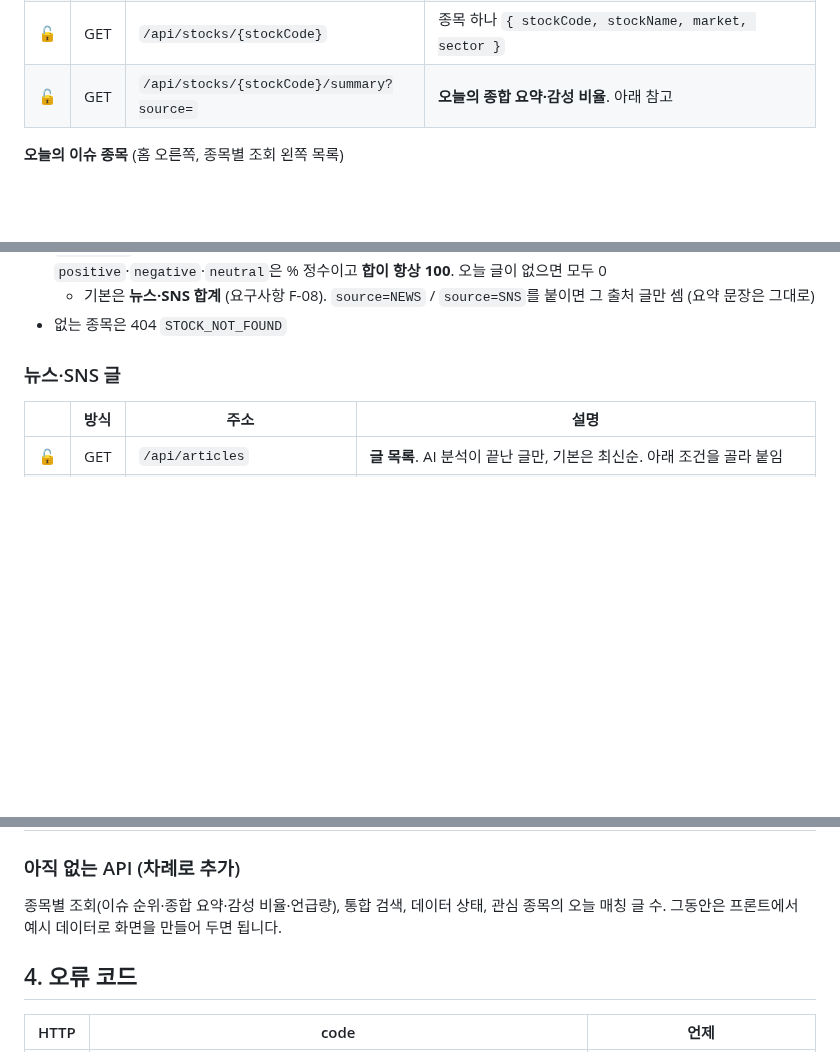
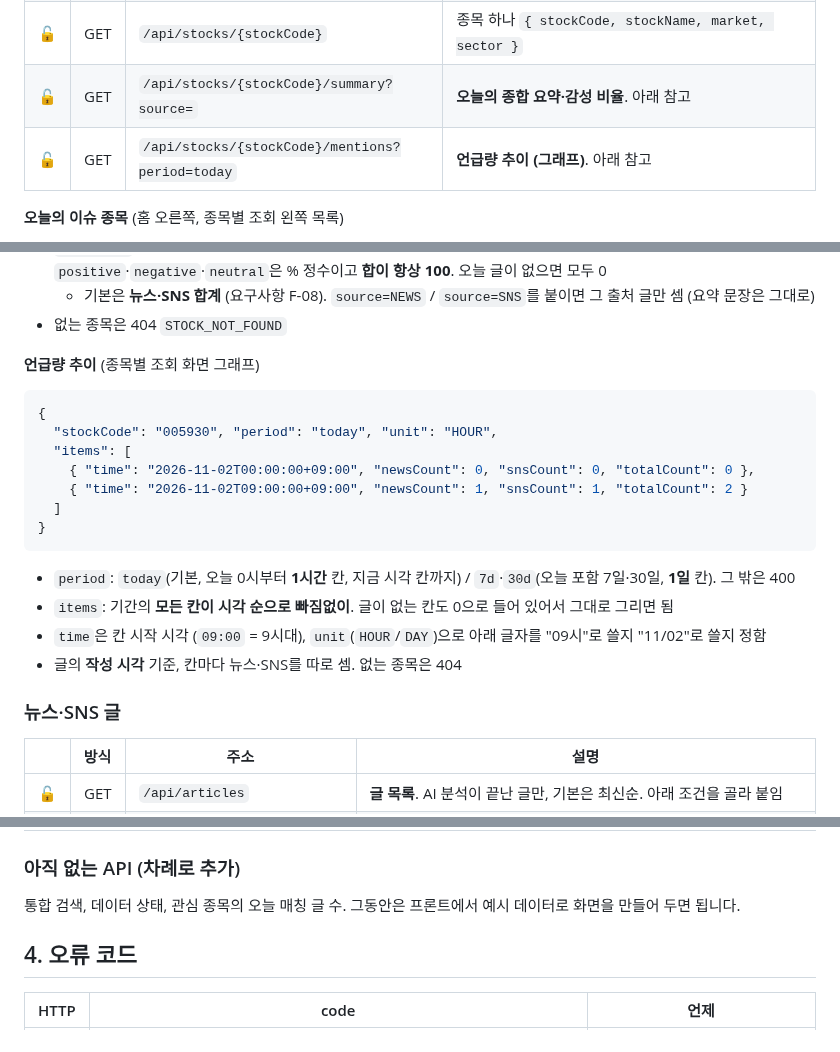
Before and after one commit to hk-finance-team2/stock-news-matching, a Markdown page: docs/api.md, 3 parts joined by grey strips. Drawn GitHub-style; blank space fills up the shorter version.

````diff
--- a/docs/api.md
+++ b/docs/api.md
@@ -52,6 +52,7 @@ Swagger에서는 오른쪽 위 **Authorize**에 토큰을 넣으면 로그인이
 | 🔓 | GET | `/api/stocks/issues?source=&limit=10` | **오늘의 이슈 종목 순위**. 아래 참고 |
 | 🔓 | GET | `/api/stocks/{stockCode}` | 종목 하나 `{ stockCode, stockName, market, sector }` |
 | 🔓 | GET | `/api/stocks/{stockCode}/summary?source=` | **오늘의 종합 요약·감성 비율**. 아래 참고 |
+| 🔓 | GET | `/api/stocks/{stockCode}/mentions?period=today` | **언급량 추이 (그래프)**. 아래 참고 |
 
 **오늘의 이슈 종목** (홈 오른쪽, 종목별 조회 왼쪽 목록)
 - 오늘(한국 시간 **0시 ~ 지금**) 작성된 글에 **많이 나온 종목** 순. 글 수가 같으면 평균 관련도가 높은 순
@@ -76,6 +77,23 @@ Swagger에서는 오른쪽 위 **Authorize**에 토큰을 넣으면 로그인이
 - `sentiment`: 오늘(한국 시간 0시~지금) 이 종목이 나온 글을 **지금** 센 것 (이 종목에 대한 감성 기준). `positive`·`negative`·`neutral`은 % 정수이고 **합이 항상 100**. 오늘 글이 없으면 모두 0
   - 기본은 **뉴스·SNS 합계** (요구사항 F-08). `source=NEWS` / `source=SNS`를 붙이면 그 출처 글만 셈 (요약 문장은 그대로)
 - 없는 종목은 404 `STOCK_NOT_FOUND`
+
+**언급량 추이** (종목별 조회 화면 그래프)
+
+```json
+{
+  "stockCode": "005930", "period": "today", "unit": "HOUR",
+  "items": [
+    { "time": "2026-11-02T00:00:00+09:00", "newsCount": 0, "snsCount": 0, "totalCount": 0 },
+    { "time": "2026-11-02T09:00:00+09:00", "newsCount": 1, "snsCount": 1, "totalCount": 2 }
+  ]
+}
+```
+
+- `period`: `today`(기본, 오늘 0시부터 **1시간** 칸, 지금 시각 칸까지) / `7d`·`30d`(오늘 포함 7일·30일, **1일** 칸). 그 밖은 400
+- `items`: 기간의 **모든 칸이 시각 순으로 빠짐없이**. 글이 없는 칸도 0으로 들어 있어서 그대로 그리면 됨
+- `time`은 칸 시작 시각 (`09:00` = 9시대), `unit`(`HOUR`/`DAY`)으로 아래 글자를 "09시"로 쓸지 "11/02"로 쓸지 정함
+- 글의 **작성 시각** 기준, 칸마다 뉴스·SNS를 따로 셈. 없는 종목은 404
 
 ### 뉴스·SNS 글
 
@@ -150,7 +168,7 @@ Swagger에서는 오른쪽 위 **Authorize**에 토큰을 넣으면 로그인이
 
 ### 아직 없는 API (차례로 추가)
 
-종목별 조회(이슈 순위·종합 요약·감성 비율·언급량), 통합 검색, 데이터 상태, 관심 종목의 오늘 매칭 글 수.
+통합 검색, 데이터 상태, 관심 종목의 오늘 매칭 글 수.
 그동안은 프론트에서 예시 데이터로 화면을 만들어 두면 됩니다.
 
 ## 4. 오류 코드
````
Also changed, not shown: docs/decisions.md (+14 -0 lines).
